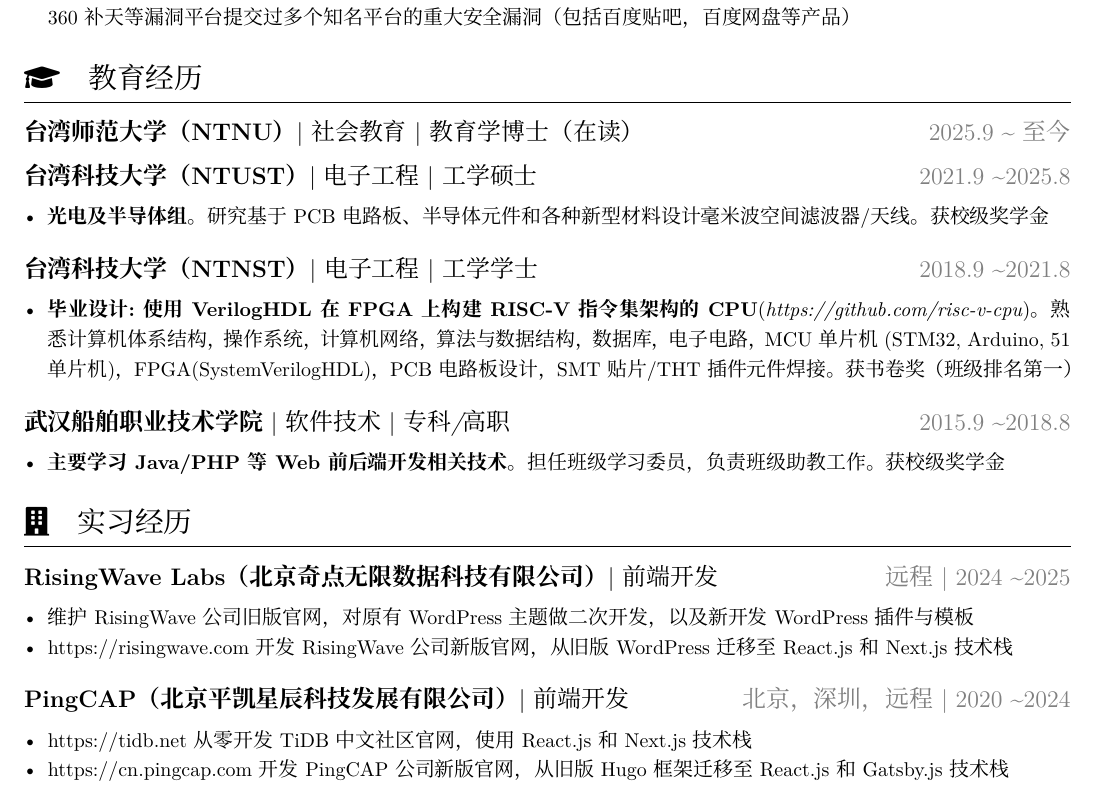
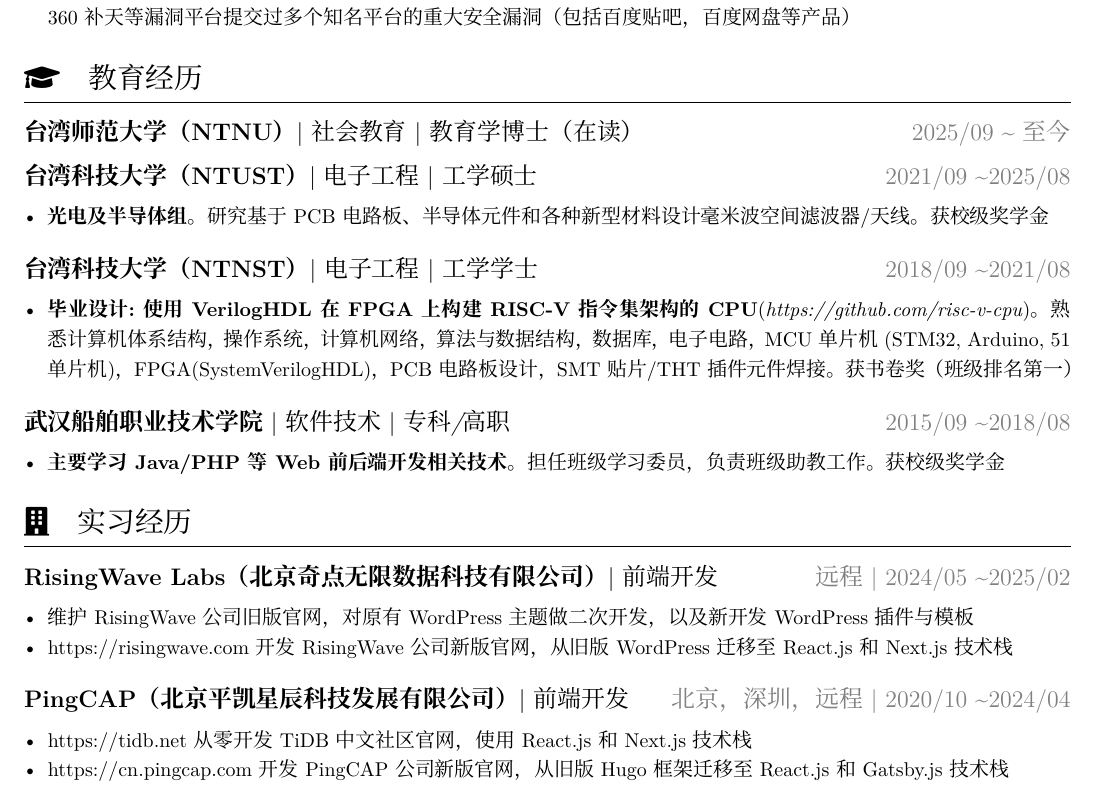
Before and after one commit to cw1997/resume, a LaTeX CV (main.tex): part of page 1 of 2, cut so that both start at the same text. Compiled offline with XeLaTeX.

Commit message:
update main.tex: update experience, add detail date range of experience, fix date format

```diff
--- a/main.tex
+++ b/main.tex
@@ -35,30 +35,30 @@
         \end{itemize}
 
     \iconsection{graduation-cap}{教育经历}
-        \datedsubsection{\textbf{台湾师范大学（NTNU）}|社会教育|\textit{教育学博士（在读）}}{2025.9 \textasciitilde 至今}
-        \datedsubsection{\textbf{台湾科技大学（NTUST）}|电子工程|\textit{工学硕士}}{2021.9 \textasciitilde 2025.8}
+        \datedsubsection{\textbf{台湾师范大学（NTNU）}|社会教育|\textit{教育学博士（在读）}}{2025/09 \textasciitilde 至今}
+        \datedsubsection{\textbf{台湾科技大学（NTUST）}|电子工程|\textit{工学硕士}}{2021/09 \textasciitilde 2025/08}
             \begin{itemize}
                 \item \textbf{光电及半导体组}。研究基于PCB电路板、半导体元件和各种新型材料设计毫米波空间滤波器/天线。获校级奖学金
             \end{itemize}
-        \datedsubsection{\textbf{台湾科技大学（NTNST）}|电子工程|\textit{工学学士}}{2018.9 \textasciitilde 2021.8}
+        \datedsubsection{\textbf{台湾科技大学（NTNST）}|电子工程|\textit{工学学士}}{2018/09 \textasciitilde 2021/08}
             \begin{itemize}
                 \item \textbf{毕业设计:使用VerilogHDL在FPGA上构建RISC-V指令集架构的CPU}(\textit{https://github.com/risc-v-cpu})。
                 熟悉计算机体系结构，操作系统，计算机网络，算法与数据结构，数据库，电子电路，MCU单片机(STM32, Arduino, 51单片机)，FPGA(SystemVerilogHDL)，PCB电路板设计，SMT贴片/THT插件元件焊接。获书卷奖（班级排名第一）
             \end{itemize}
-        \datedsubsection{\textbf{武汉船舶职业技术学院}| 软件技术| \textit{专科/高职}}{2015.9 \textasciitilde 2018.8}
+        \datedsubsection{\textbf{武汉船舶职业技术学院}| 软件技术| \textit{专科/高职}}{2015/09 \textasciitilde 2018/08}
             \begin{itemize}
                 \item \textbf{主要学习Java/PHP等Web前后端开发相关技术}。担任班级学习委员，负责班级助教工作。获校级奖学金
             \end{itemize}
 
     \iconsection{building}{实习经历}
 
-    \datedsubsection{\textbf{RisingWave Labs（北京奇点无限数据科技有限公司）}| 前端开发}{远程 | 2024 \textasciitilde 2025}
+    \datedsubsection{\textbf{RisingWave Labs（北京奇点无限数据科技有限公司）}| 前端开发}{远程 | 2024/05 \textasciitilde 2025/02}
         \begin{itemize}
             \item 维护RisingWave公司旧版官网，对原有WordPress主题做二次开发，以及新开发WordPress插件与模板
             \item https://risingwave.com 开发RisingWave公司新版官网，从旧版WordPress迁移至React.js和Next.js技术栈
         \end{itemize}
 
-    \datedsubsection{\textbf{PingCAP（北京平凯星辰科技发展有限公司）}| 前端开发}{北京，深圳，远程 | 2020 \textasciitilde 2024}
+    \datedsubsection{\textbf{PingCAP（北京平凯星辰科技发展有限公司）}| 前端开发}{北京，深圳，远程 | 2020/10 \textasciitilde 2024/04}
         \begin{itemize}
             \item https://tidb.net 从零开发TiDB中文社区官网，使用React.js和Next.js技术栈
             \item https://cn.pingcap.com 开发PingCAP公司新版官网，从旧版Hugo框架迁移至React.js和Gatsby.js技术栈
```
